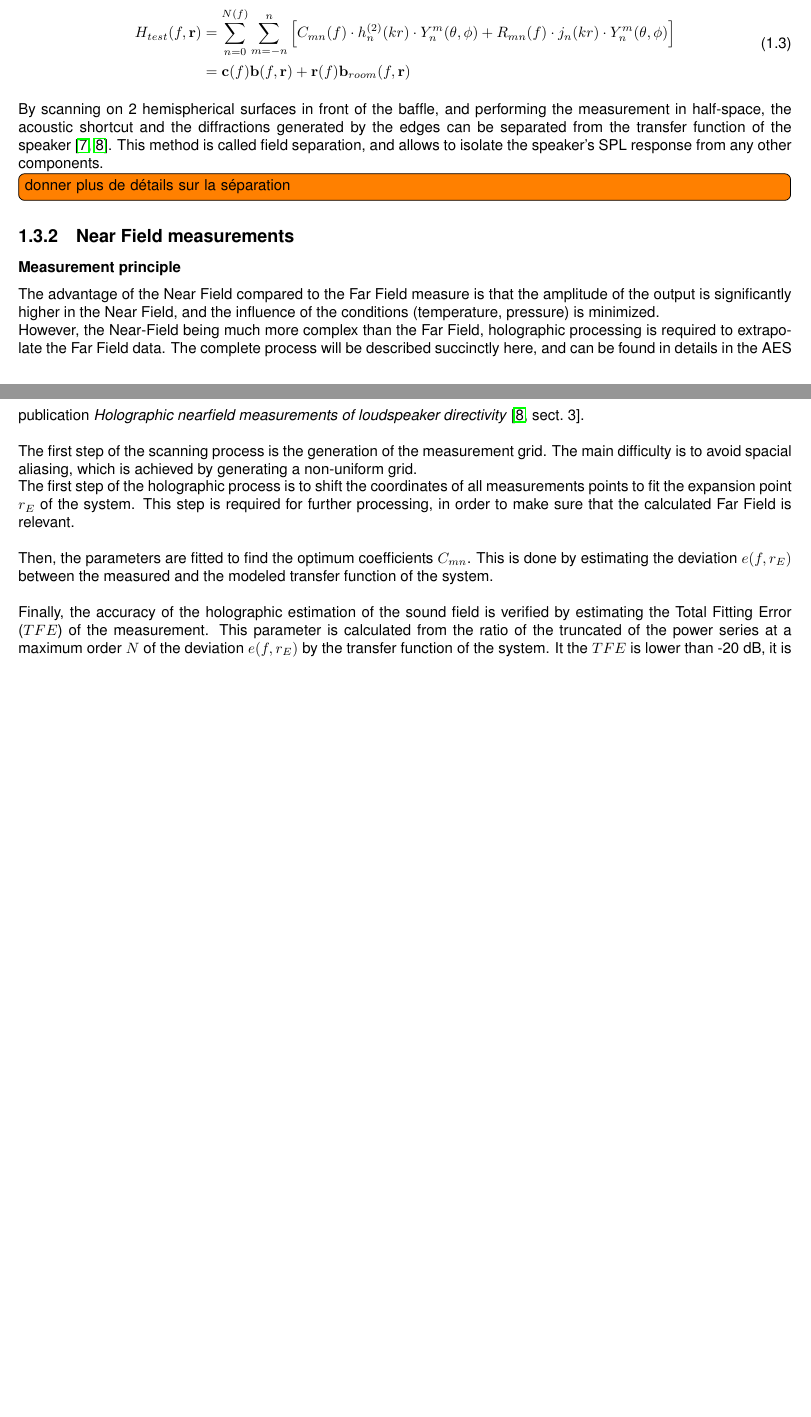
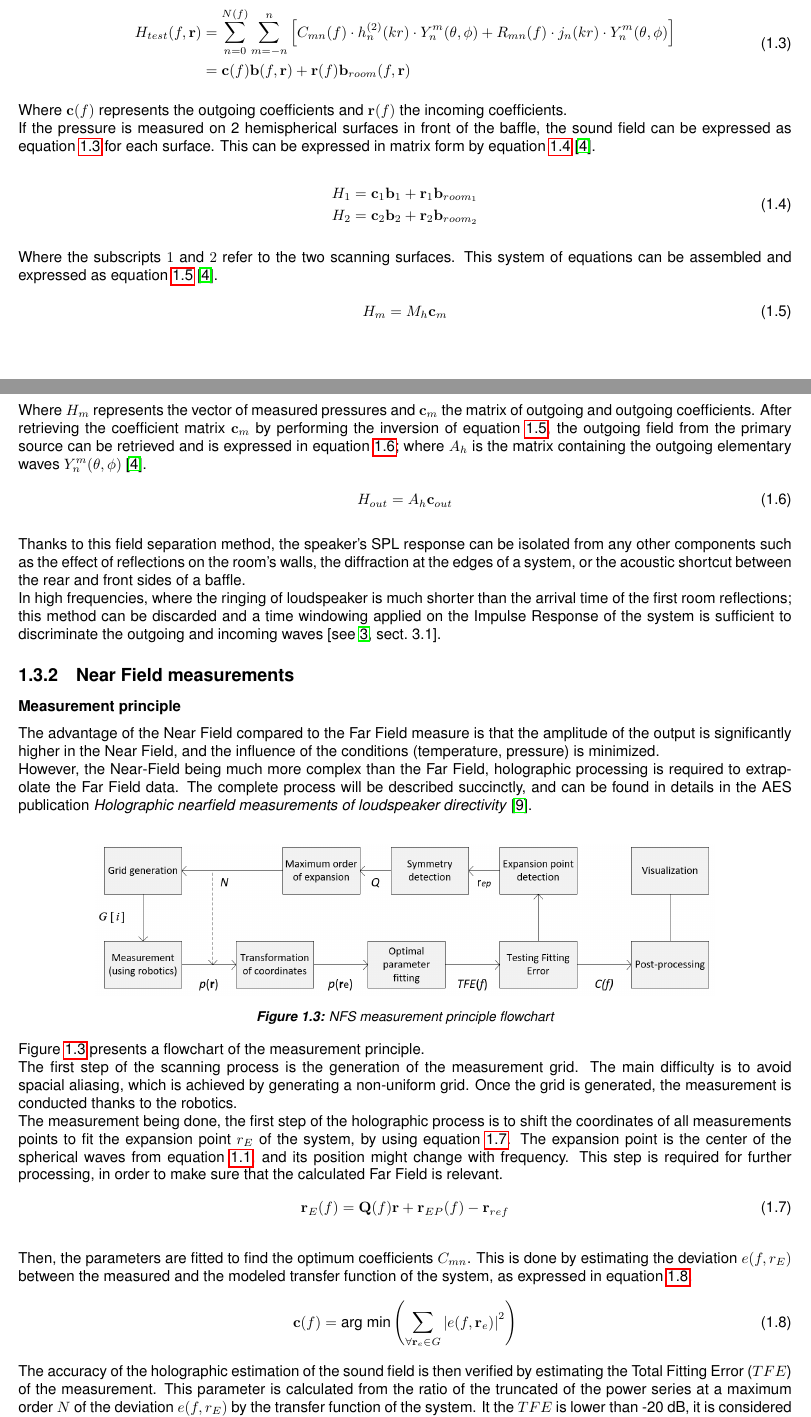
Before and after one commit to starpum/Master-Thesis, a LaTeX thesis (main.tex): two parts of pages 9 and 10 of 37 before the commit and two parts of pages 9 and 10 of 38 after it, joined at a grey line, cut so that both start at the same text, the shorter picture padded with empty space. Compiled offline with pdfLaTeX.

Commit message:
New Lit Review

```diff
--- a/main.tex
+++ b/main.tex
@@ -352,24 +352,78 @@ H_{test}(f, \mathbf{r}) &= \sum_{n=0}^{N(f)}\sum_{m=-n}^{n}\left [ C_{mn}(f)\cdo
 \end{equation}
 \myequations{General solution for sound field measured in non-anechoic environments}
 
-By scanning on 2 hemispherical surfaces in front of the baffle, and performing the measurement in half-space, the acoustic shortcut and the diffractions generated by the edges can be separated from the transfer function of the speaker \cite{pres, aeshs}. This method is called field separation, and allows to isolate the speaker's SPL response from any other components.
+Where $\mathbf{c}(f)$ represents the outgoing coefficients and $\mathbf{r}(f)$ the incoming coefficients. \\
+If the pressure is measured on 2 hemispherical surfaces in front of the baffle, the sound field can be expressed as equation \ref{eq:ffHt} for each surface. This can be expressed in matrix form by equation \ref{eq:holo_fieldsep} \cite{fieldsep}.
 
-\todo[inline]{donner plus de détails sur la séparation}
+\begin{equation}
+\begin{split}
+&H_{1} = \mathbf{c}_{1}\mathbf{b}_{1}+\mathbf{r}_{1}\mathbf{b}_{room_{1}} \\
+&H_{2} = \mathbf{c}_{2}\mathbf{b}_{2}+\mathbf{r}_{2}\mathbf{b}_{room_{2}}
+\end{split}
+\label{eq:holo_fieldsep}
+\end{equation}
+\myequations{System of equation of measured sound field}
+
+Where the subscripts $1$ and $2$ refer to the two scanning surfaces. This system of equations can be assembled and expressed as equation \ref{eq:holo_matrix} \cite{fieldsep}.
+
+\begin{equation}
+H_{m} = M_{h}\mathbf{c}_{m}
+\label{eq:holo_matrix}
+\end{equation}
+\myequations{Matrix form of measured sound field}
+
+Where $ H_{m} $ represents the vector of measured pressures and $ \mathbf{c}_{m} $ the matrix of outgoing and outgoing coefficients. After retrieving the coefficient matrix $ \mathbf{c}_{m} $ by performing the inversion of equation \ref{eq:holo_matrix}, the outgoing field from the primary source can be retrieved and is expressed in equation \ref{eq:holo_solve}; where $A_{h}$ is the matrix containing the outgoing elementary waves $Y_{n}^{m}(\theta ,\phi )$ \cite{fieldsep}.
+
+\begin{equation}
+H_{out} = A_{h}\mathbf{c}_{out}
+\label{eq:holo_solve}
+\end{equation}
+\myequations{Outgoing field solution for field separation}
+
+
+Thanks to this field separation method, the speaker's SPL response can be isolated from any other components such as the effect of reflections on the room's walls, the diffraction at the edges of a system, or the acoustic shortcut between the rear and front sides of a baffle. \\
+In high frequencies, where the ringing of loudspeaker is much shorter than the arrival time of the first room reflections; this method can be discarded and a time windowing applied on the Impulse Response of the system is sufficient to discriminate the outgoing and incoming waves \citep[see][sect.~3.1]{aeswb}.
+
+
 
 \subsection{Near Field measurements}
 
 \subsubsection{Measurement principle}
 
 The advantage of the Near Field compared to the Far Field measure is that the amplitude of the output is significantly higher in the Near Field, and the influence of the conditions (temperature, pressure) is minimized. \\
-However, the Near-Field being much more complex than the Far Field, holographic processing is required to extrapolate the Far Field data. The complete process will be described succinctly here, and can be found in details in the AES publication \textit{Holographic nearfield measurements of loudspeaker directivity} \citep[][sect.~3]{aeshs}.\\
+However, the Near-Field being much more complex than the Far Field, holographic processing is required to extrapolate the Far Field data. The complete process will be described succinctly, and can be found in details in the AES publication \textit{Holographic nearfield measurements of loudspeaker directivity} \cite{aeshs}.\\
 
-The first step of the scanning process is the generation of the measurement grid. The main difficulty is to avoid spacial aliasing, which is achieved by generating a non-uniform grid. \\
-The first step of the holographic process is to shift the coordinates of all measurements points to fit the expansion point $r_{E}$ of the system. This step is required for further processing, in order to make sure that the calculated Far Field is relevant.\\
+\begin{center}
+	\includegraphics[width=0.8\textwidth]{Preface/NFS_Flowchart}
+    \captionsetup{hypcap=false}
+	\captionof{figure}{NFS measurement principle flowchart}
+	\label{fig:nfsflow}
+\end{center}
 
-Then, the parameters are fitted to find the optimum coefficients $C_{mn}$. This is done by estimating the deviation $e(f,r_{E})$ between the measured and the modeled transfer function of the system. \\
+Figure \ref{fig:nfsflow} presents a flowchart of the measurement principle. \\
+The first step of the scanning process is the generation of the measurement grid. The main difficulty is to avoid spacial aliasing, which is achieved by generating a non-uniform grid. Once the grid is generated, the measurement is conducted thanks to the robotics.\\
+The measurement being done, the first step of the holographic process is to shift the coordinates of all measurements points to fit the expansion point $r_{E}$ of the system, by using equation \ref{eq:coordtrans}. The expansion point is the center of the spherical waves from equation \ref{eq:sphwvexp}, and its position might change with frequency. This step is required for further processing, in order to make sure that the calculated Far Field is relevant.
+\begin{equation}
+\mathbf{r}_{E}(f) = \mathbf{Q}(f)\mathbf{r}+\mathbf{r}_{EP}(f)-\mathbf{r}_{ref}
+\label{eq:coordtrans}
+\end{equation}
+\myequations{Coordinates transformation}
 
-Finally, the accuracy of the holographic estimation of the sound field is verified by estimating the Total Fitting Error ($TFE$) of the measurement. This parameter is calculated from the ratio of the truncated of the power series at a maximum order $N$ of the deviation $e(f,r_{E})$ by the transfer function of the system. It the $TFE$ is lower than -20 dB, it is considered that the model describes the Far-Field of the system with sufficient accuracy.
-\todo[inline, color=red!40]{Ajouter des équations pour le principe de la measure.}
+Then, the parameters are fitted to find the optimum coefficients $C_{mn}$. This is done by estimating the deviation $e(f,r_{E})$ between the measured and the modeled transfer function of the system, as expressed in equation \ref{eq:ParamFit}.
+
+\begin{equation}
+\mathbf{c}(f)= \textup{arg} \; \textup{min}\left ( \sum_{\forall \mathbf{r}_{e}\in G}\left | e(f,\mathbf{r}_{e}) \right | ^{2} \right )
+\label{eq:ParamFit}
+\end{equation}
+\myequations{Parameter fitting}
+
+The accuracy of the holographic estimation of the sound field is then verified by estimating the Total Fitting Error ($TFE$) of the measurement. This parameter is calculated from the ratio of the truncated of the power series at a maximum order $N$ of the deviation $e(f,r_{E})$ by the transfer function of the system. It the $TFE$ is lower than -20 dB, it is considered that the model describes the Far-Field of the system with sufficient accuracy.
+
+\begin{equation}
+TFE(f) = 10\textup{log}\left ( \frac{\sum_{\mathbf{r}_{e}\in G}\left | e(f,\mathbf{r}_{e}) \right |^{2}}{\sum_{\mathbf{r}_{e}\in G}\left | H(f,\mathbf{r}_{e}) \right |^{2}} \right )
+\label{eq:TFE}
+\end{equation}
+\myequations{Total Fitting Error}
 
 \subsubsection{Maximum order of expansion}
 
```
Also changed, not shown: bibli.bib (+7 -0 lines), Preface/NFS_Flowchart.png (added), main.bbl, main.tex (8 more changed lines), 6 other files.
